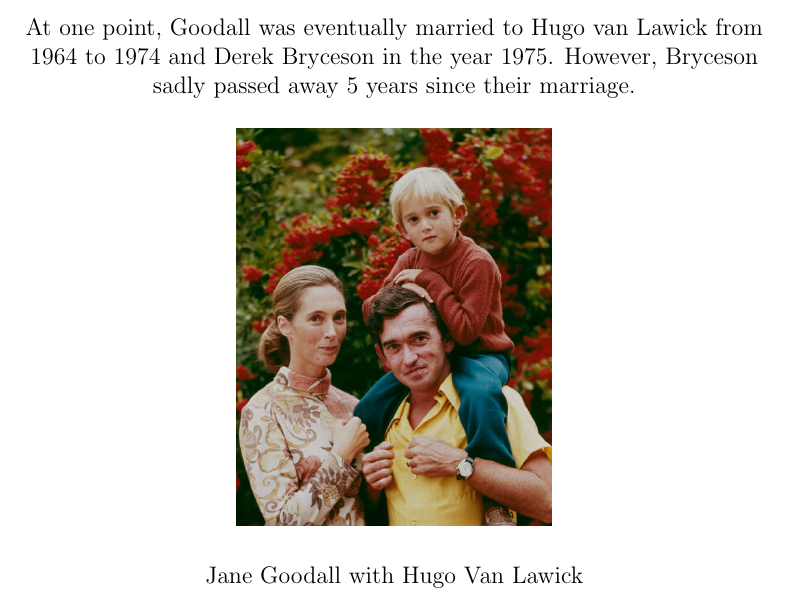
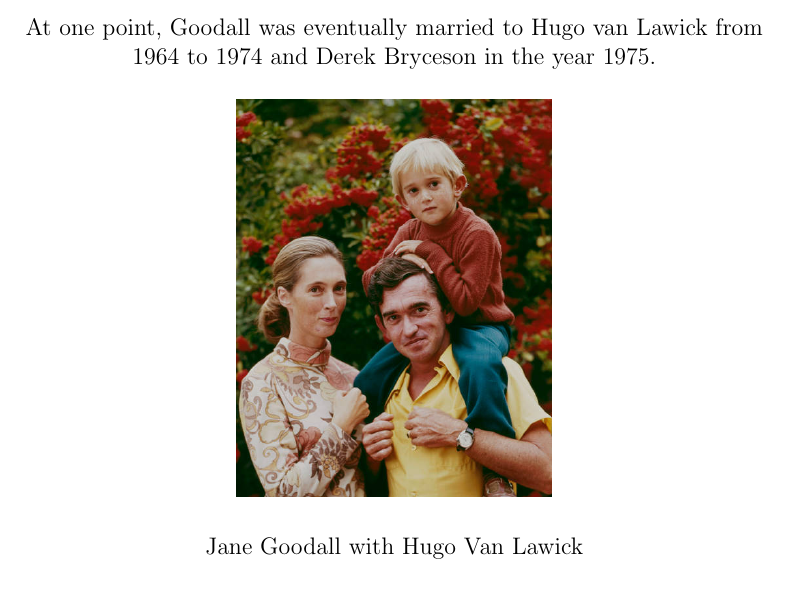
Before and after one commit to rayhan-wijaya/jane-goodall-script, a LaTeX document (jane-goodall/script.tex): part of page 6 of 9, cut so that both start at the same text. Compiled offline with pdfLaTeX.

Commit message:
removed death from initial paragraph

```diff
--- a/jane-goodall/script.tex
+++ b/jane-goodall/script.tex
@@ -96,8 +96,7 @@ in ethology.
 \pagebreak
 
 At one point, Goodall was eventually married to Hugo van Lawick from 1964 to
-1974 and Derek Bryceson in the year 1975. However, Bryceson sadly passed away 5
-years since their marriage.
+1974 and Derek Bryceson in the year 1975.
 
 \includegraphics[
     width=7cm,
```
